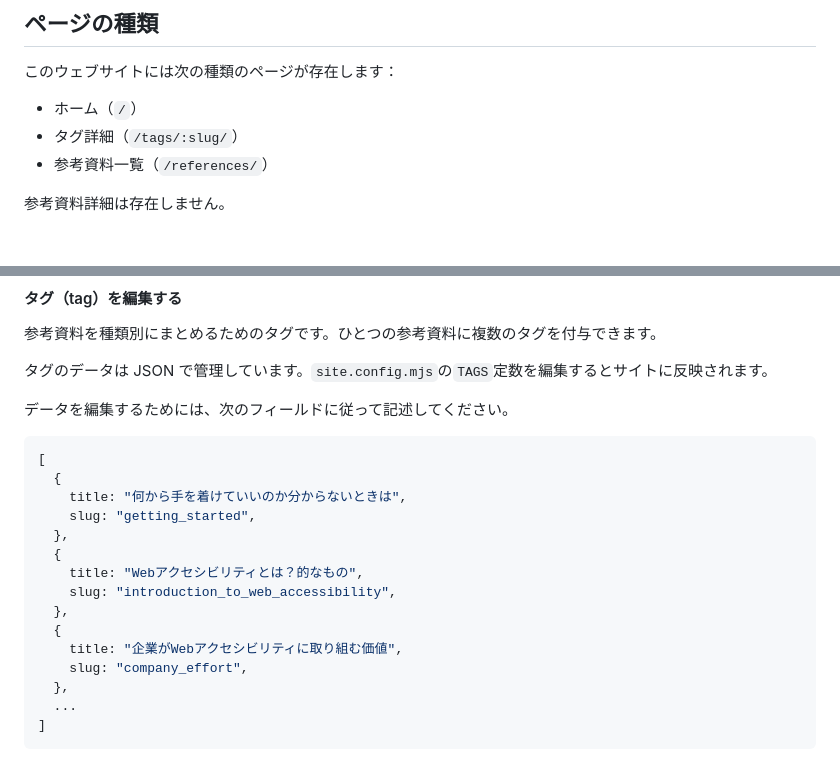
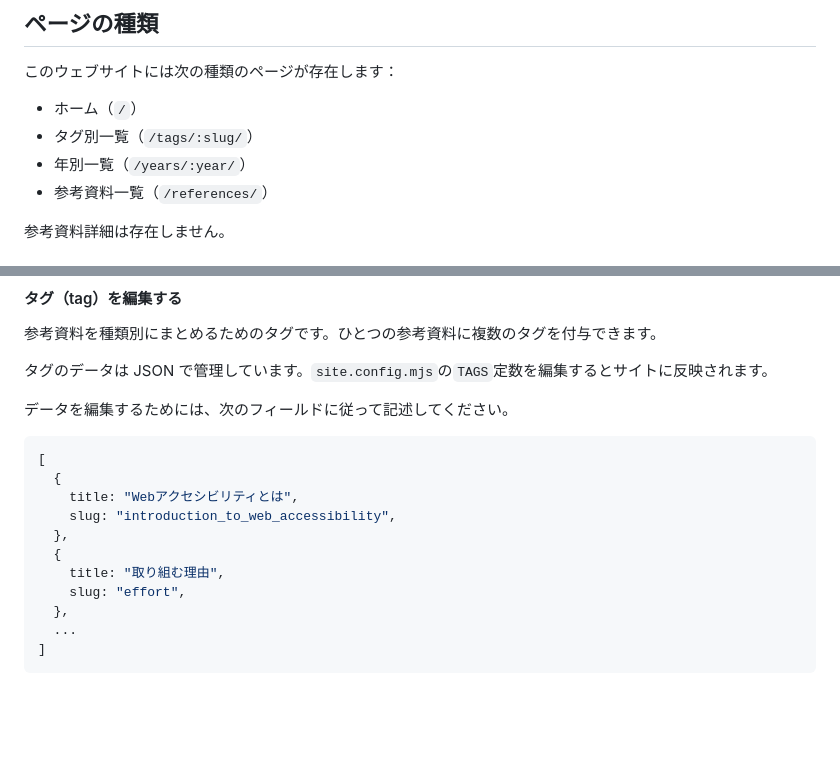
Before and after one commit to a11yj/accrefs, a Markdown page: DEVELOPMENT.md, 2 parts joined by grey strips. Drawn GitHub-style; blank space fills up the shorter version.

Commit message:
fix: DEVELOPMENT.md

````diff
--- a/DEVELOPMENT.md
+++ b/DEVELOPMENT.md
@@ -16,7 +16,8 @@ npm start
 このウェブサイトには次の種類のページが存在します：
 
 - ホーム（`/`）
-- タグ詳細（`/tags/:slug/`）
+- タグ別一覧（`/tags/:slug/`）
+- 年別一覧（`/years/:year/`）
 - 参考資料一覧（`/references/`）
 
 参考資料詳細は存在しません。
@@ -101,16 +102,12 @@ YAML ブロックには上から「タイトル」「タグ」「リンク先 UR
 ```javascript
 [
   {
-    title: "何から手を着けていいのか分からないときは",
-    slug: "getting_started",
-  },
-  {
-    title: "Webアクセシビリティとは？的なもの",
+    title: "Webアクセシビリティとは",
     slug: "introduction_to_web_accessibility",
   },
   {
-    title: "企業がWebアクセシビリティに取り組む価値",
-    slug: "company_effort",
+    title: "取り組む理由",
+    slug: "effort",
   },
   ...
 ]
````
